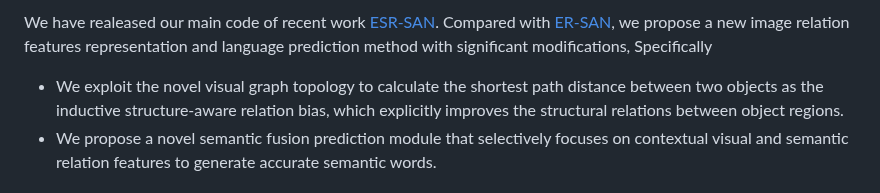
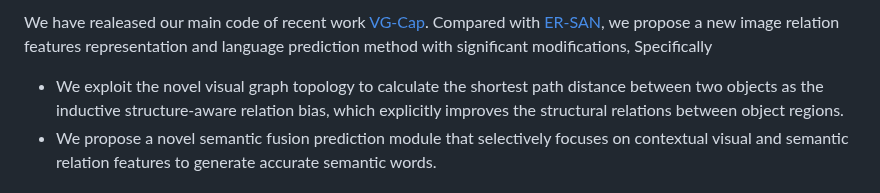
Before and after one commit to CrossmodalGroup/ER-SAN, a Markdown page: README.md, the part around the change. Rendered like a GitHub page.

```diff
--- a/README.md
+++ b/README.md
@@ -1,4 +1,4 @@
-We have realeased our main code of recent work [ESR-SAN](https://github.com/CrossmodalGroup/ER-SAN/tree/main/VG-cap). Compared with  [ER-SAN](https://web.archive.org/web/20220717185244id_/https://www.ijcai.org/proceedings/2022/0148.pdf), we propose a new image relation features representation and language prediction method with significant modifications, Specifically
+We have realeased our main code of recent work [VG-Cap](https://github.com/CrossmodalGroup/ER-SAN/tree/main/VG-cap). Compared with  [ER-SAN](https://web.archive.org/web/20220717185244id_/https://www.ijcai.org/proceedings/2022/0148.pdf), we propose a new image relation features representation and language prediction method with significant modifications, Specifically
 
 - We exploit the novel visual graph topology to calculate the shortest path distance between two objects as the inductive structure-aware relation bias, which explicitly improves the structural relations between object regions.
 - We propose a novel semantic fusion prediction module that selectively focuses on contextual visual and semantic relation features to generate accurate semantic words.
```
